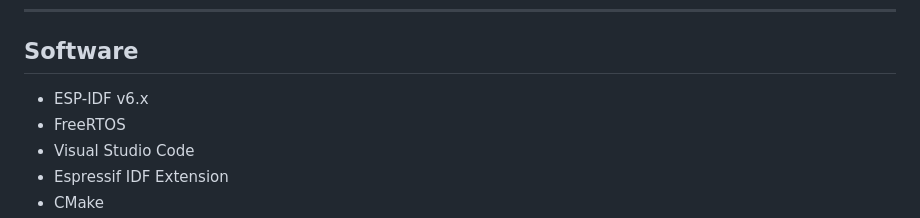
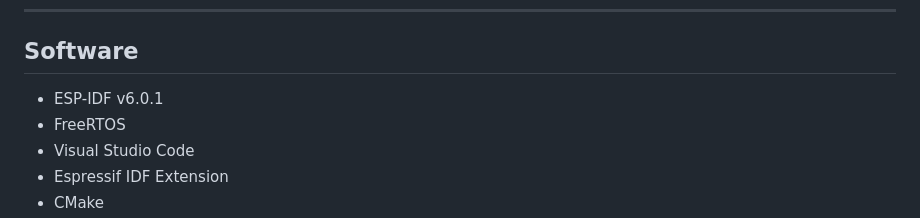
Before and after one commit to Bhavya-Nayyar/EmbeddedSystem, a Markdown page: Smart Sensor Hub/README.md, the part around the change. GitHub-like rendering.

```diff
--- a/Smart Sensor Hub/README.md
+++ b/Smart Sensor Hub/README.md
@@ -47,7 +47,7 @@ The project emphasizes modular firmware architecture, FreeRTOS-based multitaskin
 
 ## Software
 
-* ESP-IDF v6.x
+* ESP-IDF v6.0.1
 * FreeRTOS
 * Visual Studio Code
 * Espressif IDF Extension
```
